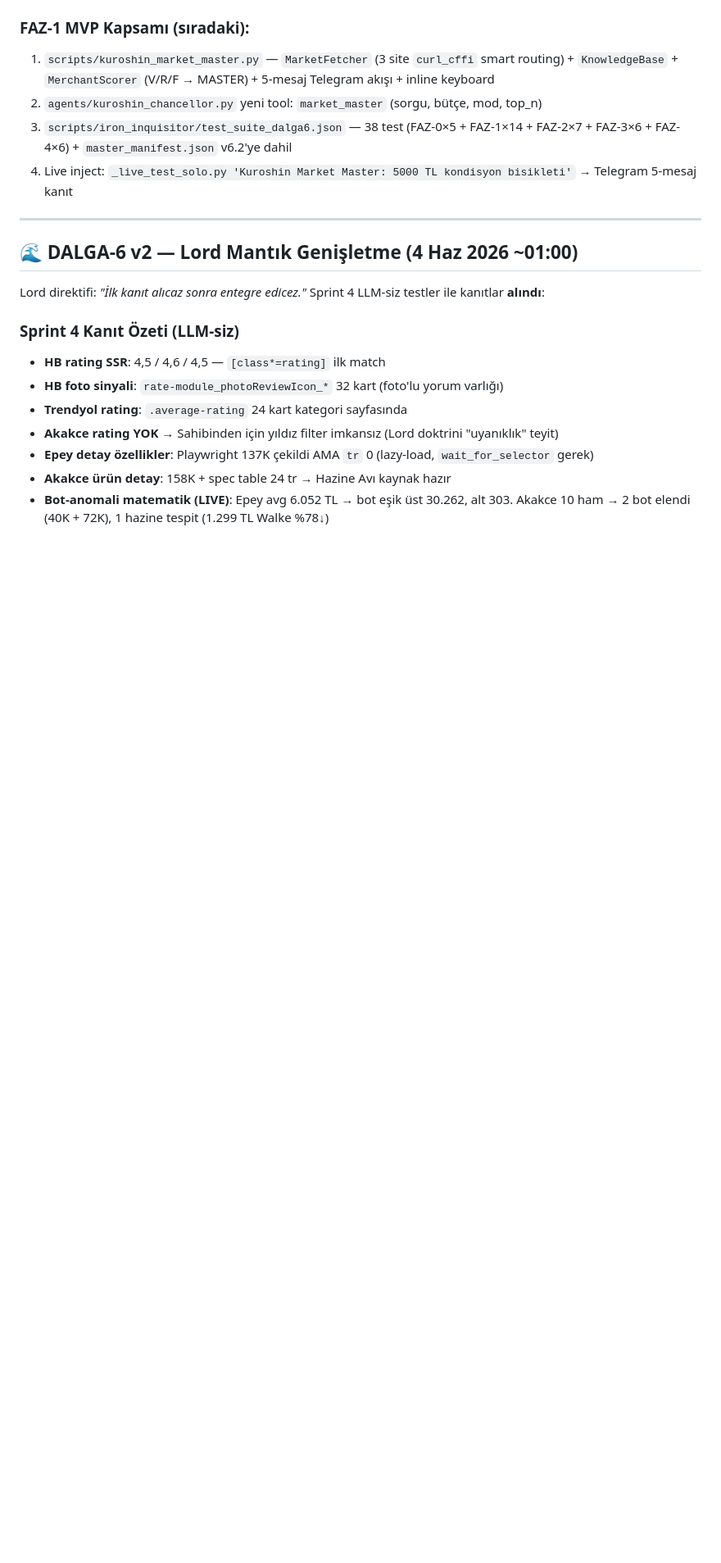
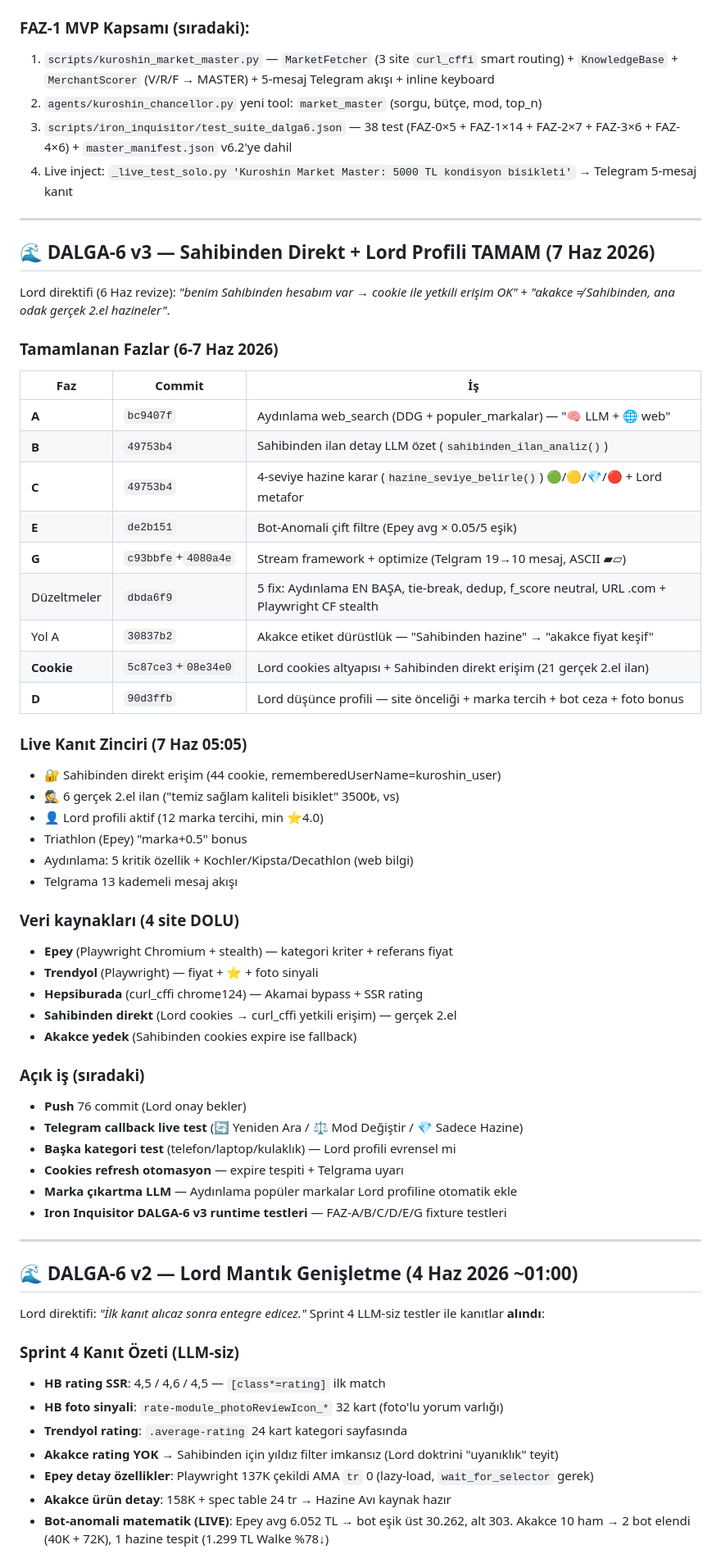
Before and after one commit to KuroShinHQ/kuroshin, a Markdown page: GOREVLER.md, the part around the change. Shown at 82% size. Drawn GitHub-style; blank space fills up the shorter version.

Commit message:
docs: DALGA-6 v3 — Sahibinden Direkt + Maintainer Profili güncel MD (v11.32.20)
3 MD güncel hash + son durumla:

docs/DEVAM.md:
- v11.32.20 son commit 7bee271 · 76 commit önde
- Sürüm tablosu v11.32.5 → v11.32.20 (FAZ-A/B/C/E/G + Yol A + Cookie + D)
- Live kanıt zinciri 7 Haz 05:05 (Sahibinden 21 gerçek 2.el, Maintainer profili 12 marka)
- Sistem mimarisi 4 site DOLU (Epey/Trendyol/HB direct + Sahibinden cookie + akakce yedek)
- Karar bekleyen: Push, Telegram callback test, başka kategori, cookies refresh otomasyon
- Kalıt: Trendyol/HB satıcı puanı, foto + imla detay, Maintainer profili evrim

GOREVLER.md:
- DALGA-6 v3 section: Tamamlanan FAZ-A/B/C/E/G/D + Yol A + Cookie commitleri
- Live kanıt 7 Haz 05:05 (Sahibinden direkt + Maintainer profili)
- 4 site veri kaynakları (Playwright + curl_cffi + cookies + akakce yedek)
- Açık iş listesi (Push, callback, başka kategori, refresh otomasyon)

docs/OTONOM_ALISVERIS_PROTOKOLU.md → v6:
- Pipeline akışı: 9 adım (Bütçe → Aydınlama → 4 site → Maintainer profili → 4-seviye hazine → Rapor)
- Maintainer cookies kısmı (44 cookie aktif, _load + fetch_direct + parser)
- Maintainer profili JSON şeması (site_oncelik, yorum_bot_esik, marka_tercih, hazine_dogrulama_esik, tercih_metaforlar)
- Kanıt zinciri (7 Haz 05:05 live inject)

Co-Authored-By: Claude Opus 4.7 <noreply@anthropic.com>

```diff
--- a/GOREVLER.md
+++ b/GOREVLER.md
@@ -201,6 +201,49 @@ Lord canlı testinde (3 Haz 19:08) "Flaş Ürün / En Çok Satan 1. Ürün / 10
 2. `agents/kuroshin_chancellor.py` yeni tool: `market_master` (sorgu, bütçe, mod, top_n)
 3. `scripts/iron_inquisitor/test_suite_dalga6.json` — 38 test (FAZ-0×5 + FAZ-1×14 + FAZ-2×7 + FAZ-3×6 + FAZ-4×6) + `master_manifest.json` v6.2'ye dahil
 4. Live inject: `_live_test_solo.py 'Kuroshin Market Master: 5000 TL kondisyon bisikleti'` → Telegram 5-mesaj kanıt
+
+---
+
+## 🌊 DALGA-6 v3 — Sahibinden Direkt + Lord Profili TAMAM (7 Haz 2026)
+
+Lord direktifi (6 Haz revize): *"benim Sahibinden hesabım var → cookie ile yetkili erişim OK"* + *"akakce ≠ Sahibinden, ana odak gerçek 2.el hazineler"*.
+
+### Tamamlanan Fazlar (6-7 Haz 2026)
+
+| Faz | Commit | İş |
+|---|---|---|
+| **A** | `bc9407f` | Aydınlama web_search (DDG + populer_markalar) — "🧠 LLM + 🌐 web" |
+| **B** | `49753b4` | Sahibinden ilan detay LLM özet (`sahibinden_ilan_analiz()`) |
+| **C** | `49753b4` | 4-seviye hazine karar (`hazine_seviye_belirle()`) 🟢/🟡/💎/🔴 + Lord metafor |
+| **E** | `de2b151` | Bot-Anomali çift filtre (Epey avg × 0.05/5 eşik) |
+| **G** | `c93bbfe`+`4080a4e` | Stream framework + optimize (Telgram 19→10 mesaj, ASCII ▰▱) |
+| Düzeltmeler | `dbda6f9` | 5 fix: Aydınlama EN BAŞA, tie-break, dedup, f_score neutral, URL .com + Playwright CF stealth |
+| Yol A | `30837b2` | Akakce etiket dürüstlük — "Sahibinden hazine" → "akakce fiyat keşif" |
+| **Cookie** | `5c87ce3`+`08e34e0` | Lord cookies altyapısı + Sahibinden direkt erişim (21 gerçek 2.el ilan) |
+| **D** | `90d3ffb` | Lord düşünce profili — site önceliği + marka tercih + bot ceza + foto bonus |
+
+### Live Kanıt Zinciri (7 Haz 05:05)
+- 🔐 Sahibinden direkt erişim (44 cookie, rememberedUserName=kuroshin_user)
+- 🕵️ 6 gerçek 2.el ilan ("temiz sağlam kaliteli bisiklet" 3500₺, vs)
+- 👤 Lord profili aktif (12 marka tercihi, min ⭐4.0)
+- Triathlon (Epey) "marka+0.5" bonus
+- Aydınlama: 5 kritik özellik + Kochler/Kipsta/Decathlon (web bilgi)
+- Telgrama 13 kademeli mesaj akışı
+
+### Veri kaynakları (4 site DOLU)
+- **Epey** (Playwright Chromium + stealth) — kategori kriter + referans fiyat
+- **Trendyol** (Playwright) — fiyat + ⭐ + foto sinyali
+- **Hepsiburada** (curl_cffi chrome124) — Akamai bypass + SSR rating
+- **Sahibinden direkt** (Lord cookies → curl_cffi yetkili erişim) — gerçek 2.el
+- **Akakce yedek** (Sahibinden cookies expire ise fallback)
+
+### Açık iş (sıradaki)
+- **Push** 76 commit (Lord onay bekler)
+- **Telegram callback live test** (🔄 Yeniden Ara / ⚖️ Mod Değiştir / 💎 Sadece Hazine)
+- **Başka kategori test** (telefon/laptop/kulaklık) — Lord profili evrensel mi
+- **Cookies refresh otomasyon** — expire tespiti + Telgrama uyarı
+- **Marka çıkartma LLM** — Aydınlama popüler markalar Lord profiline otomatik ekle
+- **Iron Inquisitor DALGA-6 v3 runtime testleri** — FAZ-A/B/C/D/E/G fixture testleri
 
 ---
 
```
